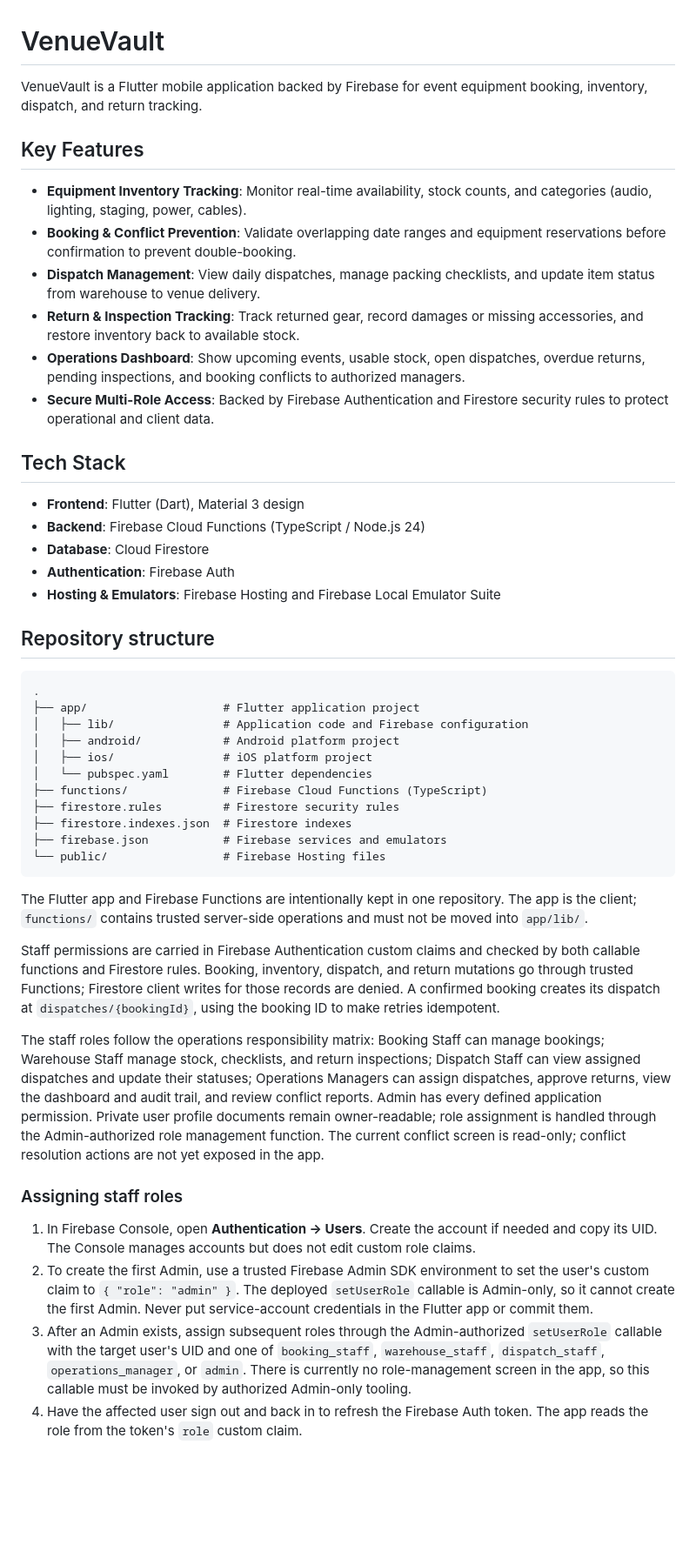
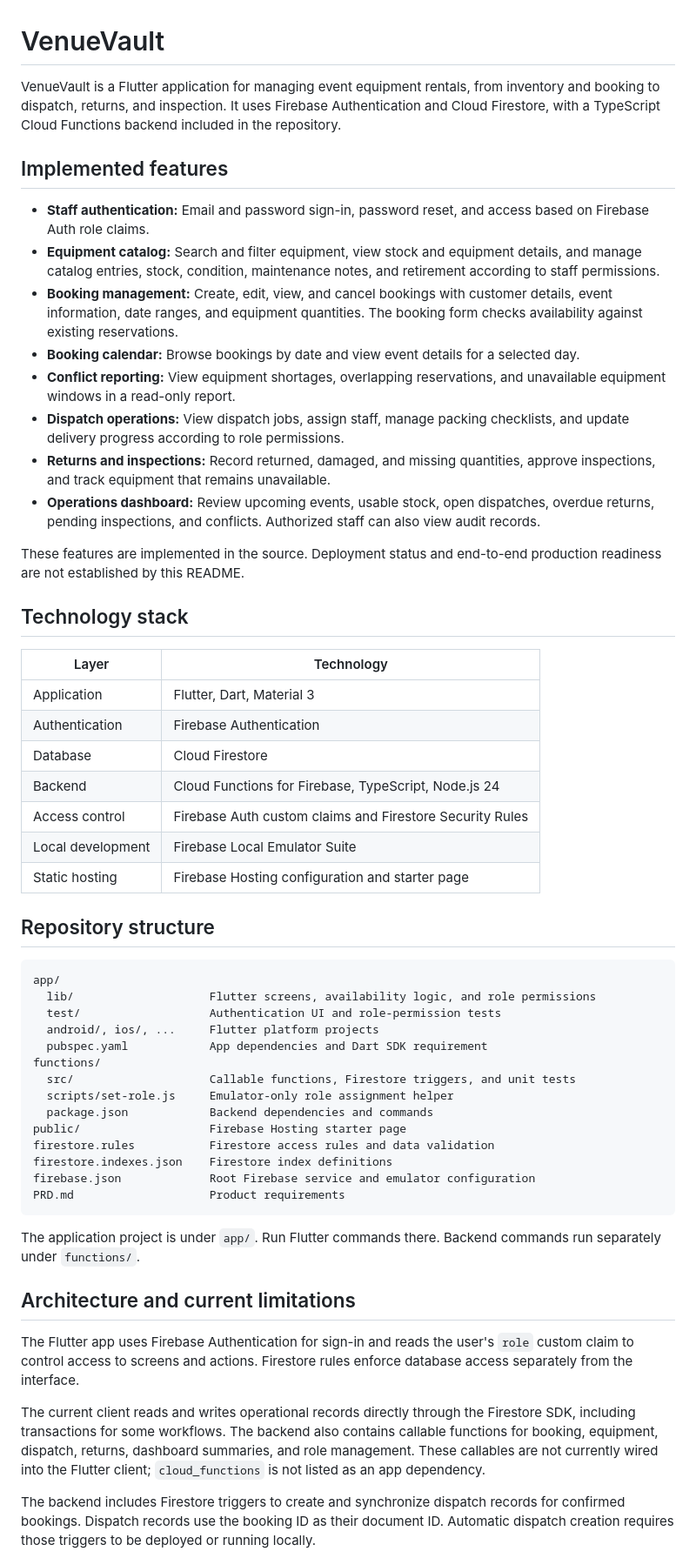
Before and after one commit to kalviumcommunity/SW2627_VenueVault_Kalvium-Community, a Markdown page: README.md, the part around one of its changes. Shown at 87% size. Rendered like a GitHub page; blank space fills up the shorter version.

Commit message:
docs: update README to reflect current implementation

````diff
--- a/README.md
+++ b/README.md
@@ -1,76 +1,58 @@
 # VenueVault
 
-VenueVault is a Flutter mobile application backed by Firebase for event
-equipment booking, inventory, dispatch, and return tracking.
+VenueVault is a Flutter application for managing event equipment rentals, from inventory and booking to dispatch, returns, and inspection. It uses Firebase Authentication and Cloud Firestore, with a TypeScript Cloud Functions backend included in the repository.
 
-## Key Features
+## Implemented features
 
-- **Equipment Inventory Tracking**: Monitor real-time availability, stock counts, and categories (audio, lighting, staging, power, cables).
-- **Booking & Conflict Prevention**: Validate overlapping date ranges and equipment reservations before confirmation to prevent double-booking.
-- **Dispatch Management**: View daily dispatches, manage packing checklists, and update item status from warehouse to venue delivery.
-- **Return & Inspection Tracking**: Track returned gear, record damages or missing accessories, and restore inventory back to available stock.
-- **Operations Dashboard**: Show upcoming events, usable stock, open dispatches, overdue returns, pending inspections, and booking conflicts to authorized managers.
-- **Secure Multi-Role Access**: Backed by Firebase Authentication and Firestore security rules to protect operational and client data.
+- **Staff authentication:** Email and password sign-in, password reset, and access based on Firebase Auth role claims.
+- **Equipment catalog:** Search and filter equipment, view stock and equipment details, and manage catalog entries, stock, condition, maintenance notes, and retirement according to staff permissions.
+- **Booking management:** Create, edit, view, and cancel bookings with customer details, event information, date ranges, and equipment quantities. The booking form checks availability against existing reservations.
+- **Booking calendar:** Browse bookings by date and view event details for a selected day.
+- **Conflict reporting:** View equipment shortages, overlapping reservations, and unavailable equipment windows in a read-only report.
+- **Dispatch operations:** View dispatch jobs, assign staff, manage packing checklists, and update delivery progress according to role permissions.
+- **Returns and inspections:** Record returned, damaged, and missing quantities, approve inspections, and track equipment that remains unavailable.
+- **Operations dashboard:** Review upcoming events, usable stock, open dispatches, overdue returns, pending inspections, and conflicts. Authorized staff can also view audit records.
 
-## Tech Stack
+These features are implemented in the source. Deployment status and end-to-end production readiness are not established by this README.
 
-- **Frontend**: Flutter (Dart), Material 3 design
-- **Backend**: Firebase Cloud Functions (TypeScript / Node.js 24)
-- **Database**: Cloud Firestore
-- **Authentication**: Firebase Auth
-- **Hosting & Emulators**: Firebase Hosting and Firebase Local Emulator Suite
+## Technology stack
+
+| Layer | Technology |
+| --- | --- |
+| Application | Flutter, Dart, Material 3 |
+| Authentication | Firebase Authentication |
+| Database | Cloud Firestore |
+| Backend | Cloud Functions for Firebase, TypeScript, Node.js 24 |
+| Access control | Firebase Auth custom claims and Firestore Security Rules |
+| Local development | Firebase Local Emulator Suite |
+| Static hosting | Firebase Hosting configuration and starter page |
 
 ## Repository structure
 
 ```text
-.
-├── app/                    # Flutter application project
-│   ├── lib/                # Application code and Firebase configuration
-│   ├── android/            # Android platform project
-│   ├── ios/                # iOS platform project
-│   └── pubspec.yaml        # Flutter dependencies
-├── functions/              # Firebase Cloud Functions (TypeScript)
-├── firestore.rules         # Firestore security rules
-├── firestore.indexes.json  # Firestore indexes
-├── firebase.json           # Firebase services and emulators
-└── public/                 # Firebase Hosting files
+app/
+  lib/                    Flutter screens, availability logic, and role permissions
+  test/                   Authentication UI and role-permission tests
+  android/, ios/, ...     Flutter platform projects
+  pubspec.yaml            App dependencies and Dart SDK requirement
+functions/
+  src/                    Callable functions, Firestore triggers, and unit tests
+  scripts/set-role.js     Emulator-only role assignment helper
+  package.json            Backend dependencies and commands
+public/                   Firebase Hosting starter page
+firestore.rules           Firestore access rules and data validation
+firestore.indexes.json    Firestore index definitions
+firebase.json             Root Firebase service and emulator configuration
+PRD.md                    Product requirements
 ```
 
-The Flutter app and Firebase Functions are intentionally kept in one
-repository. The app is the client; `functions/` contains trusted server-side
-operations and must not be moved into `app/lib/`.
+The application project is under `app/`. Run Flutter commands there. Backend commands run separately under `functions/`.
 
-Staff permissions are carried in Firebase Authentication custom claims and
-checked by both callable functions and Firestore rules. Booking, inventory,
-dispatch, and return mutations go through trusted Functions; Firestore client
-writes for those records are denied. A confirmed booking creates its dispatch
-at `dispatches/{bookingId}`, using the booking ID to make retries idempotent.
+## Architecture and current limitations
 
-The staff roles follow the operations responsibility matrix: Booking Staff can
-manage bookings; Warehouse Staff manage stock, checklists, and return
-inspections; Dispatch Staff can view assigned dispatches and update their
-statuses; Operations Managers can assign dispatches, approve returns, view the
-dashboard and audit trail, and review conflict reports. Admin has every
-defined application permission. Private user profile documents remain
-owner-readable; role assignment is handled through the Admin-authorized role
-management function. The current conflict screen is read-only; conflict
-resolution actions are not yet exposed in the app.
+The Flutter app uses Firebase Authentication for sign-in and reads the user's `role` custom claim to control access to screens and actions. Firestore rules enforce database access separately from the interface.
 
-### Assigning staff roles
+The current client reads and writes operational records directly through the Firestore SDK, including transactions for some workflows. The backend also contains callable functions for booking, equipment, dispatch, returns, dashboard summaries, and role management. These callables are not currently wired into the Flutter client; `cloud_functions` is not listed as an app dependency.
 
-1. In Firebase Console, open **Authentication → Users**. Create the account if
-   needed and copy its UID. The Console manages accounts but does not edit
-   custom role claims.
-2. To create the first Admin, use a trusted Firebase Admin SDK environment to
-   set the user's custom claim to `{ "role": "admin" }`. The deployed
-   `setUserRole` callable is Admin-only, so it cannot create the first Admin.
-   Never put service-account credentials in the Flutter app or commit them.
-3. After an Admin exists, assign subsequent roles through the
-   Admin-authorized `setUserRole` callable with the target user's UID and one
-   of `booking_staff`, `warehouse_staff`, `dispatch_staff`,
-   `operations_manager`, or `admin`. There is currently no role-management
-   screen in the app, so this callable must be invoked by authorized
-   Admin-only tooling.
-4. Have the affected user sign out and back in to refresh the Firebase Auth
-   token. The app reads the role from the token's `role` custom claim.
+The backend includes Firestore triggers to create and synchronize dispatch records for confirmed bookings. Dispatch records use the booking ID as their document ID. Automatic dispatch creation requires those triggers to be deployed or running locally.
 
````
Also changed, not shown: other parts of README.md (+98 -61 lines).
